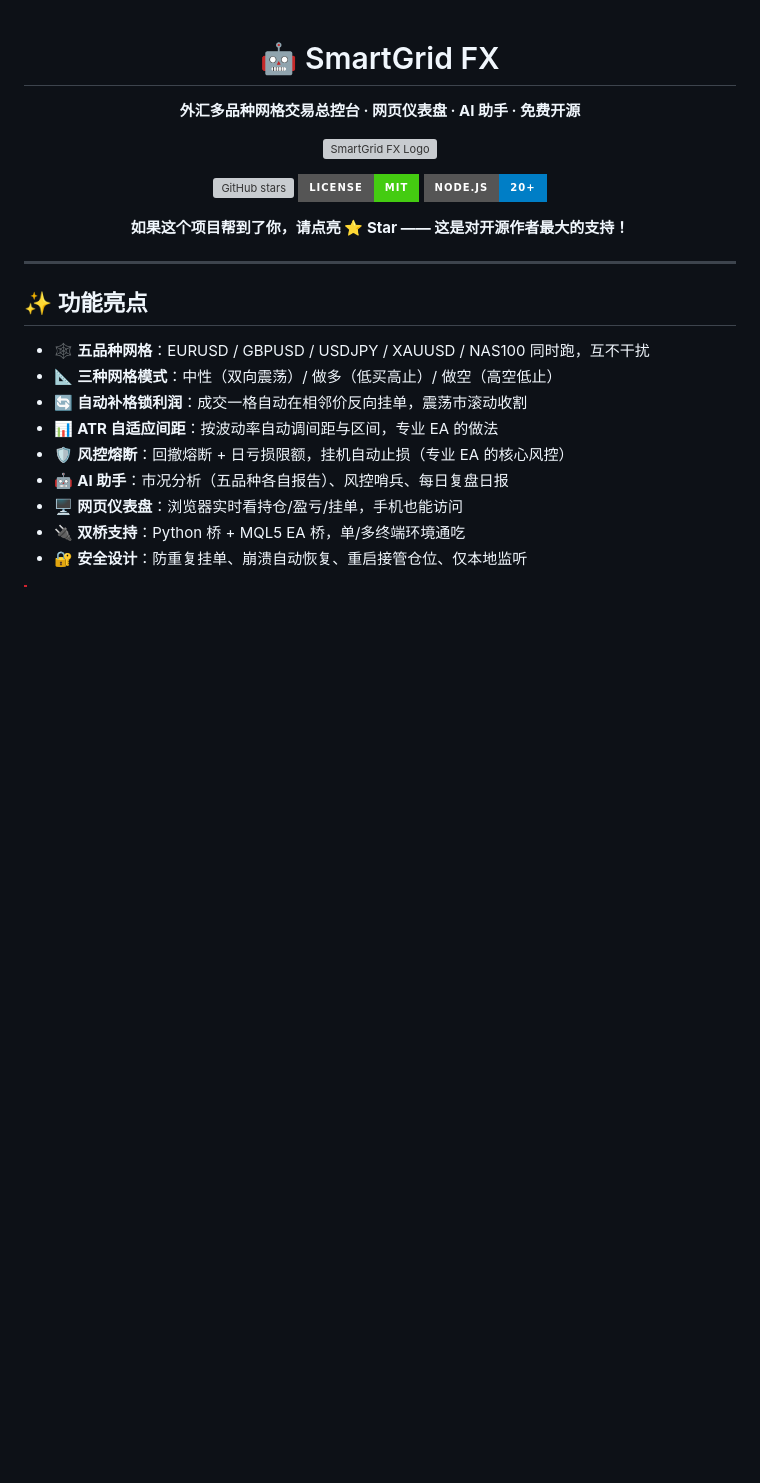
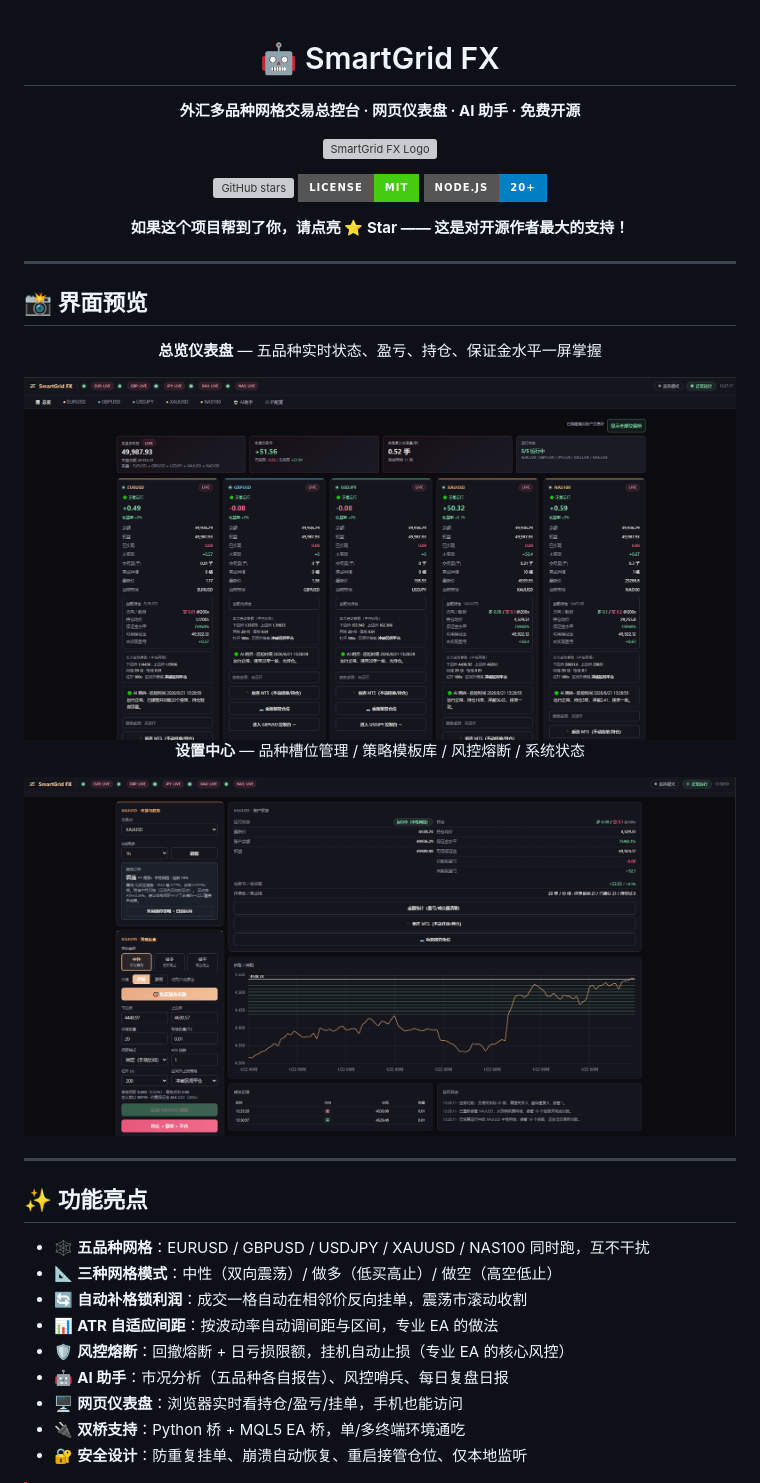
Before and after one commit to OneGearGo/smartgrid-fx, a Markdown page: README.md, the part around the change. GitHub-like rendering; pictures changed too: docs/screenshots/dashboard-overview.png (added), docs/screenshots/dashboard-settings.png (added); badges without logos; blank space fills up the shorter version; grey boxes are pictures that could not be loaded.

Commit message:
README 增加界面预览图（总览仪表盘 + 设置中心截图）

```diff
--- a/README.md
+++ b/README.md
@@ -13,6 +13,22 @@
 [![Node](https://img.shields.io/badge/Node.js-20%2B-blue?style=for-the-badge)](https://nodejs.org)
 
 **如果这个项目帮到了你，请点亮 ⭐ Star —— 这是对开源作者最大的支持！**
+
+</div>
+
+---
+
+## 📸 界面预览
+
+<div align="center">
+
+**总览仪表盘** — 五品种实时状态、盈亏、持仓、保证金水平一屏掌握
+
+<img src="docs/screenshots/dashboard-overview.png" width="900" alt="SmartGrid FX 总览仪表盘"/>
+
+**设置中心** — 品种槽位管理 / 策略模板库 / 风控熔断 / 系统状态
+
+<img src="docs/screenshots/dashboard-settings.png" width="900" alt="SmartGrid FX 设置中心"/>
 
 </div>
 
```
